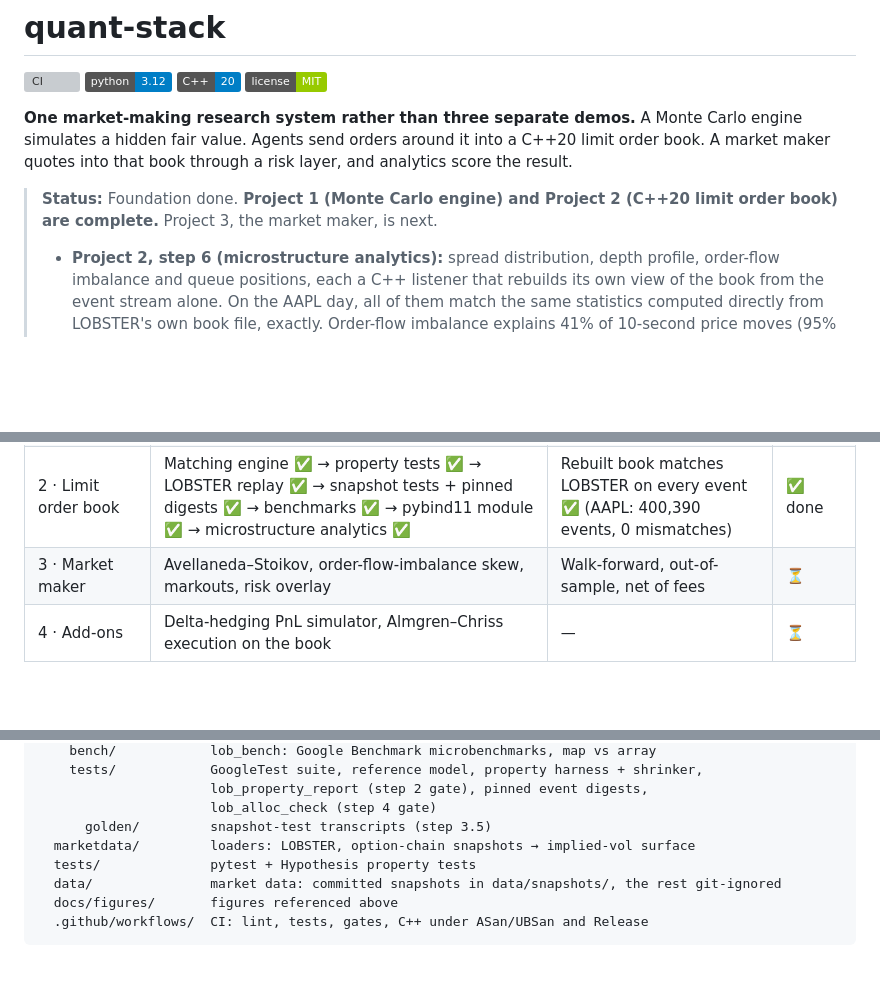
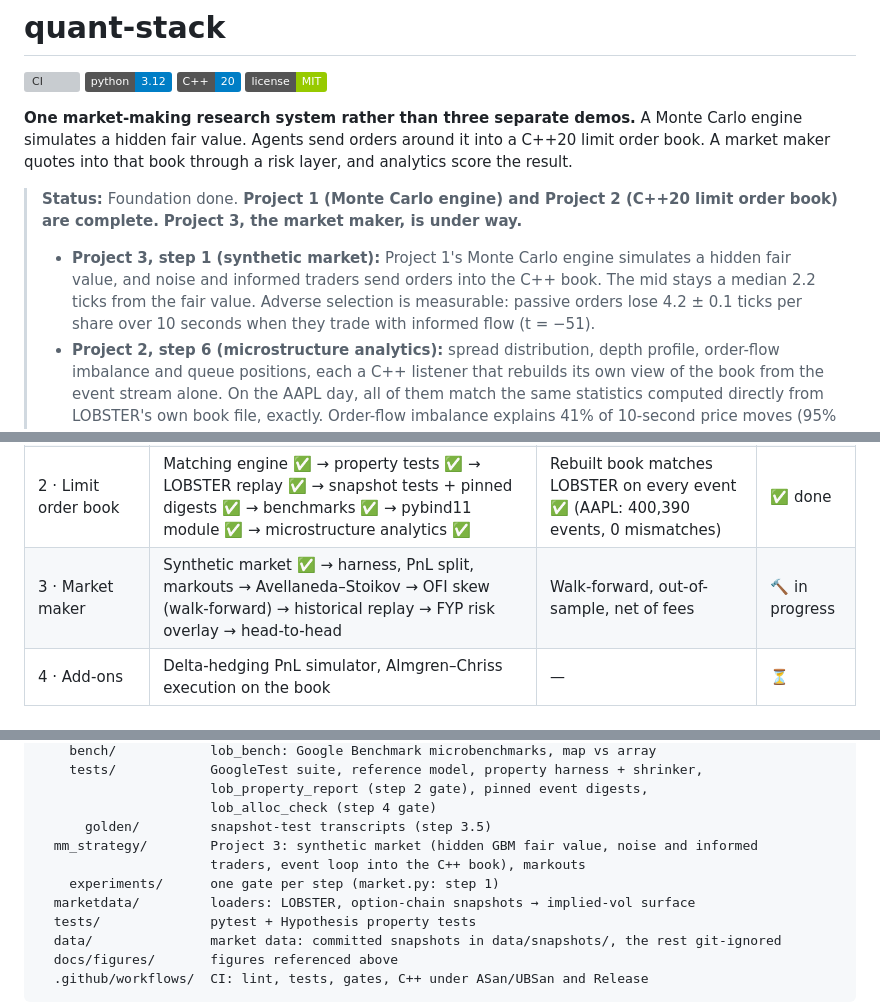
Before and after one commit to naqi-zaidi/quant-stack, a Markdown page: README.md, 3 parts joined by grey strips. GitHub-like rendering; badges without logos; blank space fills up the shorter version; grey boxes are pictures that could not be loaded.

Commit message:
Project 3 step 1: synthetic market (hidden GBM fair value, noise and informed traders) with measurable adverse selection

```diff
--- a/README.md
+++ b/README.md
@@ -7,7 +7,8 @@
 
 **One market-making research system rather than three separate demos.** A Monte Carlo engine simulates a hidden fair value. Agents send orders around it into a C++20 limit order book. A market maker quotes into that book through a risk layer, and analytics score the result.
 
-> **Status:** Foundation done. **Project 1 (Monte Carlo engine) and Project 2 (C++20 limit order book) are complete.** Project 3, the market maker, is next.
+> **Status:** Foundation done. **Project 1 (Monte Carlo engine) and Project 2 (C++20 limit order book) are complete.** **Project 3, the market maker, is under way.**
+> - **Project 3, step 1 (synthetic market):** Project 1's Monte Carlo engine simulates a hidden fair value, and noise and informed traders send orders into the C++ book. The mid stays a median 2.2 ticks from the fair value. Adverse selection is measurable: passive orders lose 4.2 ± 0.1 ticks per share over 10 seconds when they trade with informed flow (t = −51).
 > - **Project 2, step 6 (microstructure analytics):** spread distribution, depth profile, order-flow imbalance and queue positions, each a C++ listener that rebuilds its own view of the book from the event stream alone. On the AAPL day, all of them match the same statistics computed directly from LOBSTER's own book file, exactly. Order-flow imbalance explains 41% of 10-second price moves (95% CI 33–51%).
 > - **Project 2, step 5 (Python module):** `uv sync` builds the engine into a Python package, `orderbook`. From Python, it reproduces all ten C++ golden transcripts byte for byte and hashes to the pinned C++ digests. Replaying the AAPL day from Python gives 0 mismatches and the same 1,283,305-event digest as the C++ replay. A call costs about 0.3 µs from Python.
 > - **Project 2, step 4 (benchmarks):** a tick-indexed array of price levels makes the steady-state hot path allocation-free, closes a level 4.0× faster than an ordered map (31 vs 122 ns) and opens one 1.6× faster. On real AAPL flow, a delete takes about 40% less time at the median. It reproduces every golden transcript and pinned digest from step 3.5 byte for byte.
@@ -664,7 +700,7 @@ flowchart TB
 | 0 · Foundation | Monorepo, CMake + uv, CI with ASan/UBSan, LOBSTER loader | CI green | ✅ done |
 | 1 · Monte Carlo engine | Pricer with error bars ✅ → variance reduction ✅ → Greeks ✅ → Asian/barrier/American (Longstaff–Schwartz) ✅ → Merton + Heston ✅ → SPY calibration ✅ → Numba ✅ | MC within its standard error of Black–Scholes | ✅ done |
 | 2 · Limit order book | Matching engine ✅ → property tests ✅ → LOBSTER replay ✅ → snapshot tests + pinned digests ✅ → benchmarks ✅ → pybind11 module ✅ → microstructure analytics ✅ | Rebuilt book matches LOBSTER on every event ✅ (AAPL: 400,390 events, 0 mismatches) | ✅ done |
-| 3 · Market maker | Avellaneda–Stoikov, order-flow-imbalance skew, markouts, risk overlay | Walk-forward, out-of-sample, net of fees | ⏳ |
+| 3 · Market maker | Synthetic market ✅ → harness, PnL split, markouts → Avellaneda–Stoikov → OFI skew (walk-forward) → historical replay → FYP risk overlay → head-to-head | Walk-forward, out-of-sample, net of fees | 🔨 in progress |
 | 4 · Add-ons | Delta-hedging PnL simulator, Almgren–Chriss execution on the book | — | ⏳ |
 
 ## Quickstart
@@ -800,6 +837,9 @@ quant-stack/
                       lob_property_report (step 2 gate), pinned event digests,
                       lob_alloc_check (step 4 gate)
       golden/         snapshot-test transcripts (step 3.5)
+  mm_strategy/        Project 3: synthetic market (hidden GBM fair value, noise and informed
+                      traders, event loop into the C++ book), markouts
+    experiments/      one gate per step (market.py: step 1)
   marketdata/         loaders: LOBSTER, option-chain snapshots → implied-vol surface
   tests/              pytest + Hypothesis property tests
   data/               market data: committed snapshots in data/snapshots/, the rest git-ignored
```
Also changed, not shown: other parts of README.md (+37 -0 lines), docs/figures/p3_market.png (added), 9 other files.
